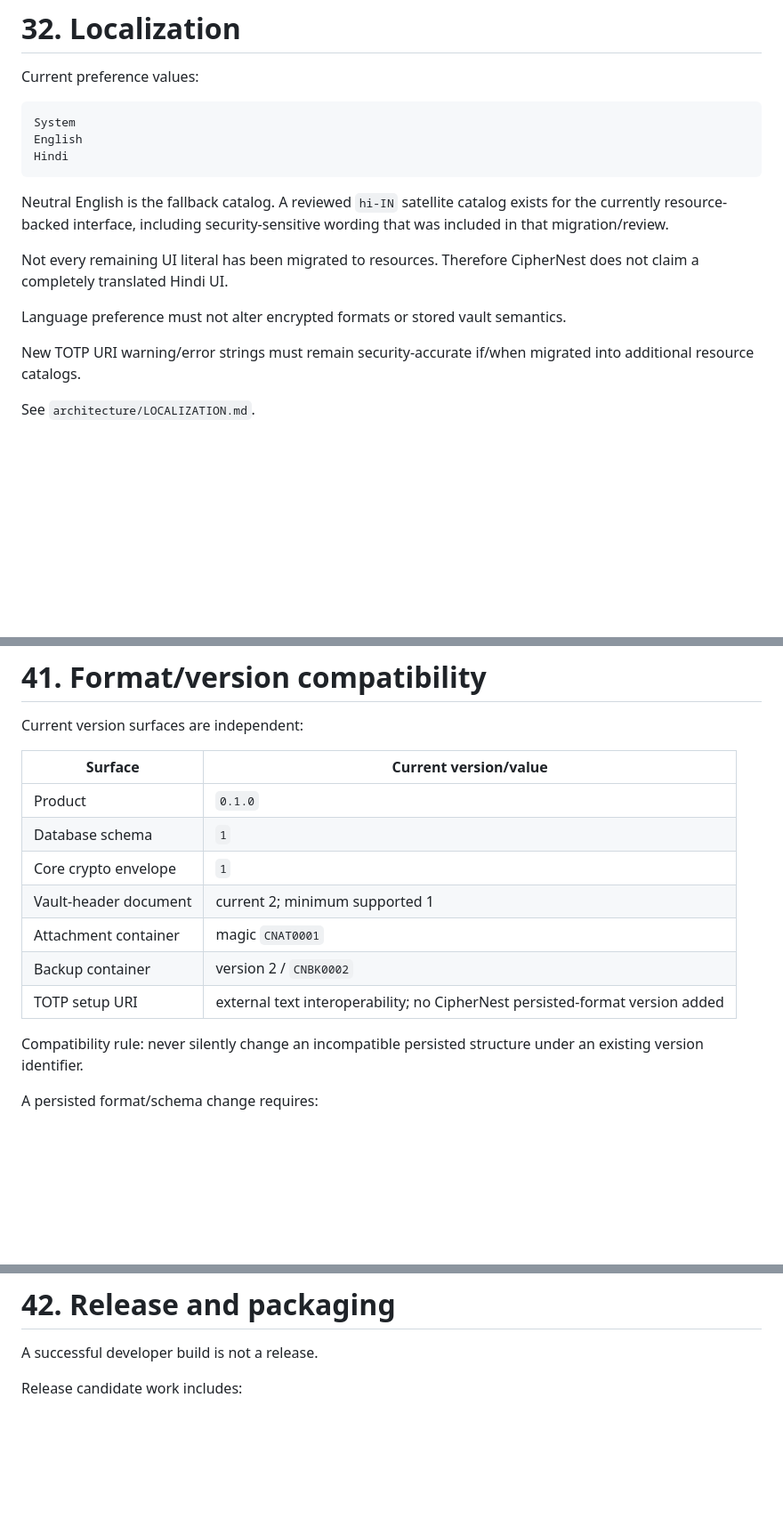
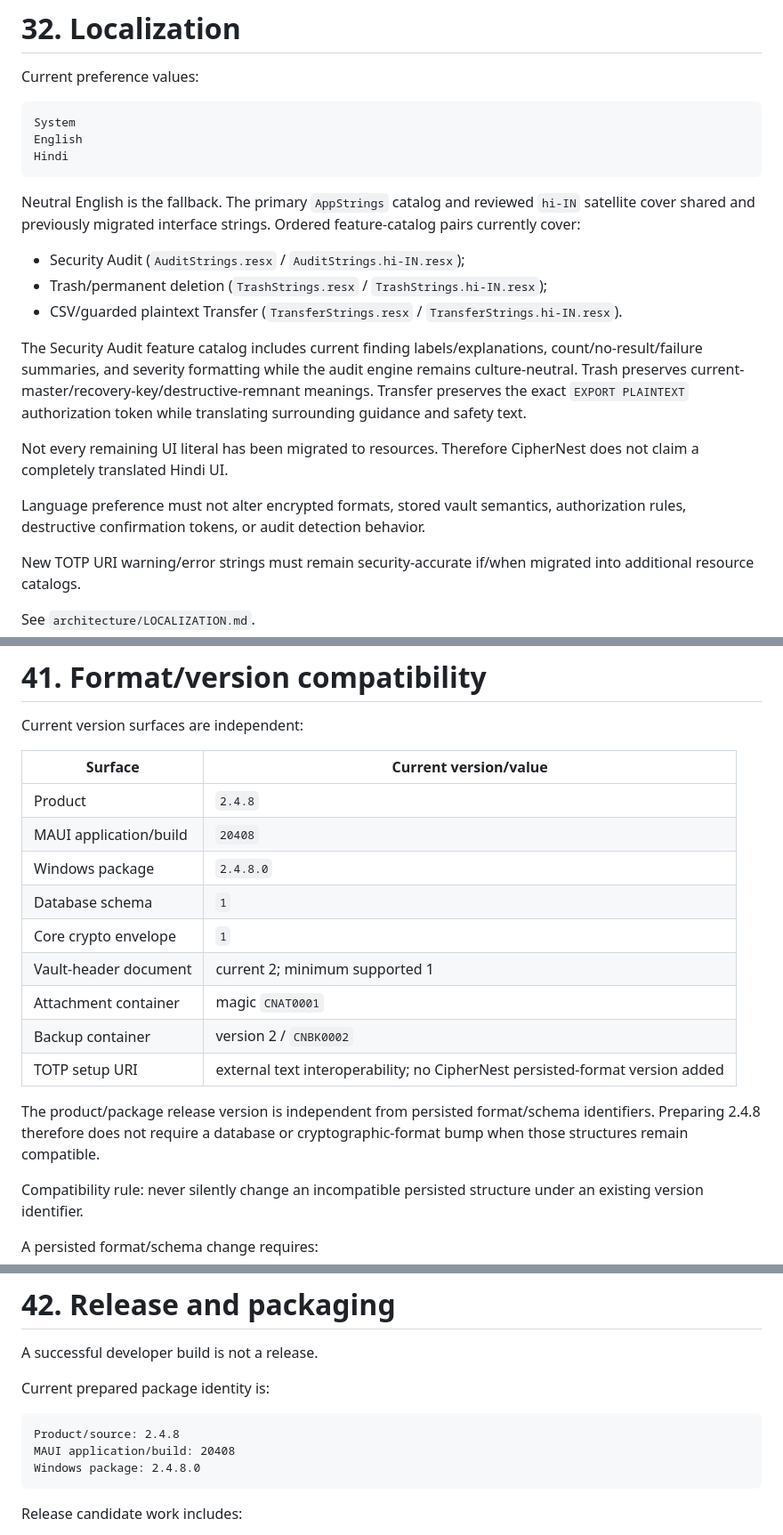
Before and after one commit to sanskarIN/CipherNest, a Markdown page: docs/COMPLETE_PROJECT_DOCUMENTATION.md, 3 parts joined by grey strips. Shown at 89% size. GitHub-like rendering; blank space fills up the shorter version.

Commit message:
docs(master): synchronize complete documentation for 2.4.8
Signed-off-by: Sanskar <sanskarin@outlook.in>

````diff
--- a/docs/COMPLETE_PROJECT_DOCUMENTATION.md
+++ b/docs/COMPLETE_PROJECT_DOCUMENTATION.md
@@ -1293,11 +1299,17 @@ English
 Hindi
 ```
 
-Neutral English is the fallback catalog. A reviewed `hi-IN` satellite catalog exists for the currently resource-backed interface, including security-sensitive wording that was included in that migration/review.
+Neutral English is the fallback. The primary `AppStrings` catalog and reviewed `hi-IN` satellite cover shared and previously migrated interface strings. Ordered feature-catalog pairs currently cover:
+
+- Security Audit (`AuditStrings.resx` / `AuditStrings.hi-IN.resx`);
+- Trash/permanent deletion (`TrashStrings.resx` / `TrashStrings.hi-IN.resx`);
+- CSV/guarded plaintext Transfer (`TransferStrings.resx` / `TransferStrings.hi-IN.resx`).
+
+The Security Audit feature catalog includes current finding labels/explanations, count/no-result/failure summaries, and severity formatting while the audit engine remains culture-neutral. Trash preserves current-master/recovery-key/destructive-remnant meanings. Transfer preserves the exact `EXPORT PLAINTEXT` authorization token while translating surrounding guidance and safety text.
 
 Not every remaining UI literal has been migrated to resources. Therefore CipherNest does not claim a completely translated Hindi UI.
 
-Language preference must not alter encrypted formats or stored vault semantics.
+Language preference must not alter encrypted formats, stored vault semantics, authorization rules, destructive confirmation tokens, or audit detection behavior.
 
 New TOTP URI warning/error strings must remain security-accurate if/when migrated into additional resource catalogs.
 
@@ -1677,13 +1693,17 @@ Current version surfaces are independent:
 
 | Surface | Current version/value |
 |---|---|
-| Product | `0.1.0` |
+| Product | `2.4.8` |
+| MAUI application/build | `20408` |
+| Windows package | `2.4.8.0` |
 | Database schema | `1` |
 | Core crypto envelope | `1` |
 | Vault-header document | current 2; minimum supported 1 |
 | Attachment container | magic `CNAT0001` |
 | Backup container | version 2 / `CNBK0002` |
 | TOTP setup URI | external text interoperability; no CipherNest persisted-format version added |
+
+The product/package release version is independent from persisted format/schema identifiers. Preparing 2.4.8 therefore does not require a database or cryptographic-format bump when those structures remain compatible.
 
 Compatibility rule: never silently change an incompatible persisted structure under an existing version identifier.
 
@@ -1713,6 +1733,14 @@ Canonical format docs:
 # 42. Release and packaging
 
 A successful developer build is not a release.
+
+Current prepared package identity is:
+
+```text
+Product/source: 2.4.8
+MAUI application/build: 20408
+Windows package: 2.4.8.0
+```
 
 Release candidate work includes:
 
````
Also changed, not shown: other parts of docs/COMPLETE_PROJECT_DOCUMENTATION.md (+15 -5 lines).
